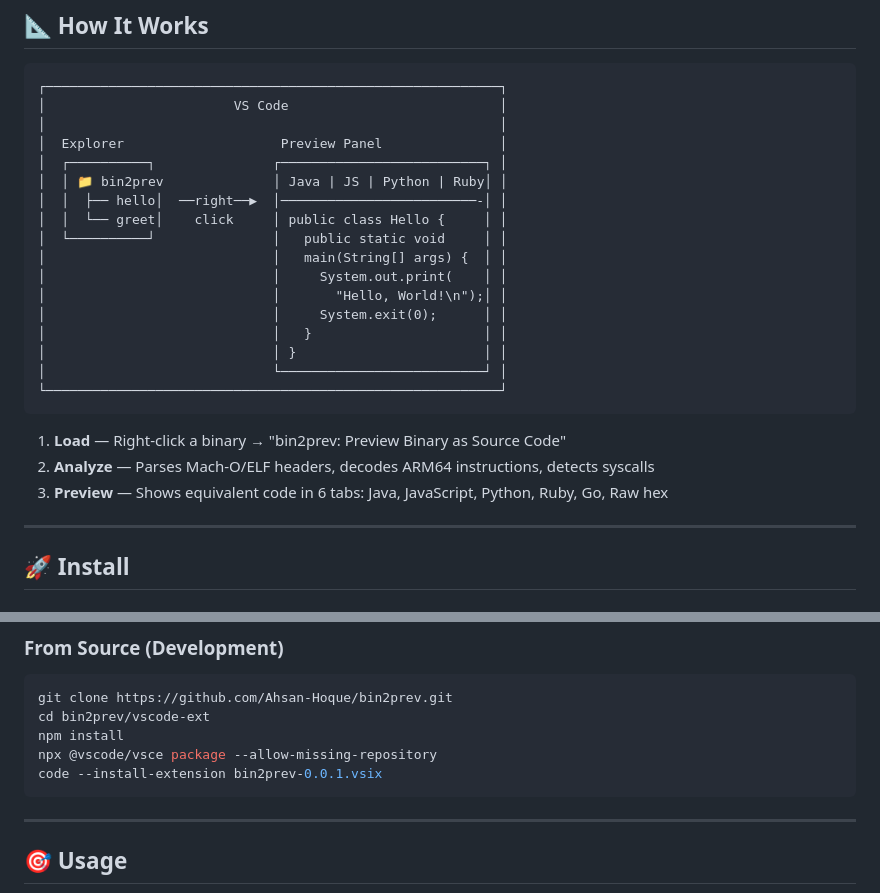
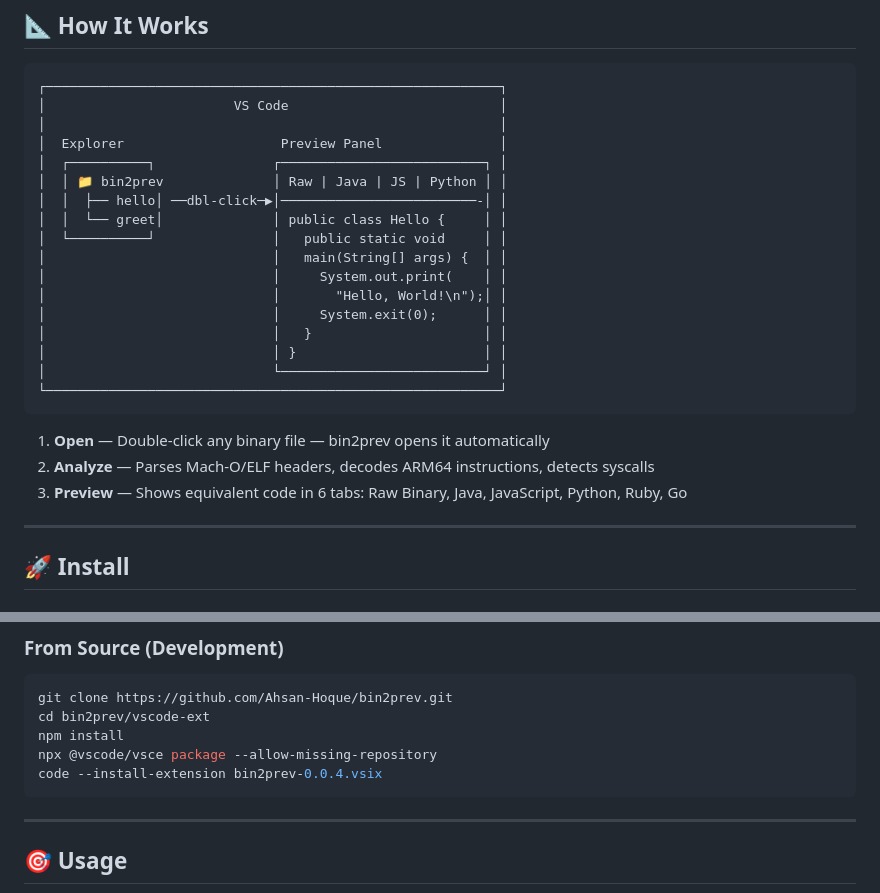
Before and after one commit to Ahsan-Hoque/bin2prev, a Markdown page: README.md, 2 parts joined by grey strips. Drawn GitHub-style.

Commit message:
Fix README diagram: double-click opens preview directly, Raw tab first
Co-authored-by: Copilot <223556219+Copilot@users.noreply.github.com>

````diff
--- a/README.md
+++ b/README.md
@@ -20,9 +20,9 @@ With AI agents, you can now **write native binary directly** — the way machine
 │                                                          │
 │  Explorer                    Preview Panel               │
 │  ┌──────────┐               ┌──────────────────────────┐ │
-│  │ 📁 bin2prev              │ Java | JS | Python | Ruby│ │
-│  │  ├── hello│  ──right──▶  │─────────────────────────-│ │
-│  │  └── greet│    click     │ public class Hello {     │ │
+│  │ 📁 bin2prev              │ Raw | Java | JS | Python │ │
+│  │  ├── hello│ ──dbl-click─▶│─────────────────────────-│ │
+│  │  └── greet│              │ public class Hello {     │ │
 │  └──────────┘               │   public static void     │ │
 │                             │   main(String[] args) {  │ │
 │                             │     System.out.print(    │ │
@@ -34,9 +34,9 @@ With AI agents, you can now **write native binary directly** — the way machine
 └──────────────────────────────────────────────────────────┘
 ```
 
-1. **Load** — Right-click a binary → "bin2prev: Preview Binary as Source Code"
+1. **Open** — Double-click any binary file — bin2prev opens it automatically
 2. **Analyze** — Parses Mach-O/ELF headers, decodes ARM64 instructions, detects syscalls
-3. **Preview** — Shows equivalent code in 6 tabs: Java, JavaScript, Python, Ruby, Go, Raw hex
+3. **Preview** — Shows equivalent code in 6 tabs: Raw Binary, Java, JavaScript, Python, Ruby, Go
 
 ---
 
@@ -57,7 +57,7 @@ git clone https://github.com/Ahsan-Hoque/bin2prev.git
 cd bin2prev/vscode-ext
 npm install
 npx @vscode/vsce package --allow-missing-repository
-code --install-extension bin2prev-0.0.1.vsix
+code --install-extension bin2prev-0.0.4.vsix
 ```
 
 ---
````
